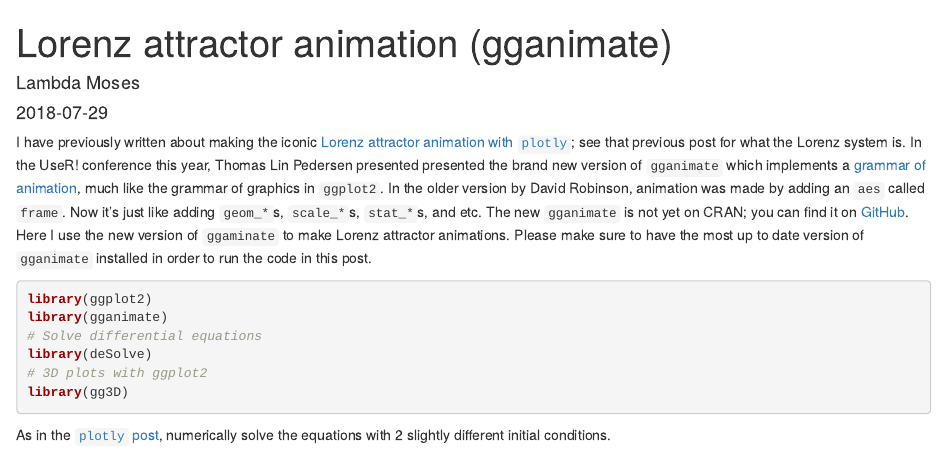
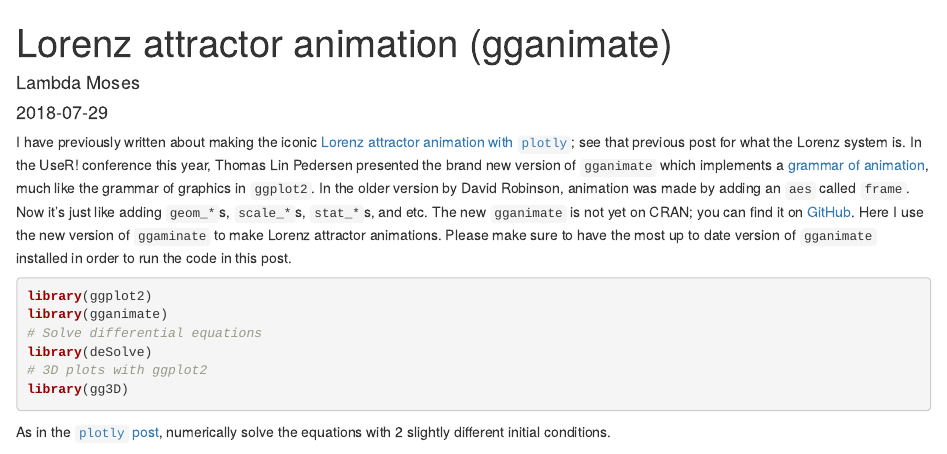
Before and after one commit to lambdamoses/blog, an R Markdown document (content/post/2018-07-29-lorenz-attractor-animation-gganimate.Rmd): the page in a window 1100 px wide, from its top. Rendered offline with R 4.5, knitr and Pandoc, with nearby package versions.

Commit message:
Corrected typo

````diff
--- a/content/post/2018-07-29-lorenz-attractor-animation-gganimate.Rmd
+++ b/content/post/2018-07-29-lorenz-attractor-animation-gganimate.Rmd
@@ -11,7 +11,7 @@
 thumbnailImage: "img/lorenz_custom_pers_small.gif"
 ---
 
-I have previously written about making the iconic [Lorenz attractor animation with `plotly`](https://fromsystosys.netlify.com/2018/07/28/lorenz-attractor-animation-plotly/); see that previous post for what the Lorenz system is. In the UseR! conference this year, Thomas Lin Pedersen presented presented the brand new version of `gganimate` which implements a [grammar of animation](https://www.youtube.com/watch?v=21ZWDrTukEs), much like the grammar of graphics in `ggplot2`. In the older version by David Robinson, animation was made by adding an `aes` called `frame`. Now it's just like adding `geom_*`s, `scale_*`s, `stat_*`s, and etc. The new `gganimate` is not yet on CRAN; you can find it on [GitHub](https://github.com/thomasp85/gganimate). Here I use the new version of `ggaminate` to make Lorenz attractor animations. Please make sure to have the most up to date version of `gganimate` installed in order to run the code in this post.
+I have previously written about making the iconic [Lorenz attractor animation with `plotly`](https://fromsystosys.netlify.com/2018/07/28/lorenz-attractor-animation-plotly/); see that previous post for what the Lorenz system is. In the UseR! conference this year, Thomas Lin Pedersen presented the brand new version of `gganimate` which implements a [grammar of animation](https://www.youtube.com/watch?v=21ZWDrTukEs), much like the grammar of graphics in `ggplot2`. In the older version by David Robinson, animation was made by adding an `aes` called `frame`. Now it's just like adding `geom_*`s, `scale_*`s, `stat_*`s, and etc. The new `gganimate` is not yet on CRAN; you can find it on [GitHub](https://github.com/thomasp85/gganimate). Here I use the new version of `ggaminate` to make Lorenz attractor animations. Please make sure to have the most up to date version of `gganimate` installed in order to run the code in this post.
 
 ```{r, message=FALSE}
 library(ggplot2)
````
